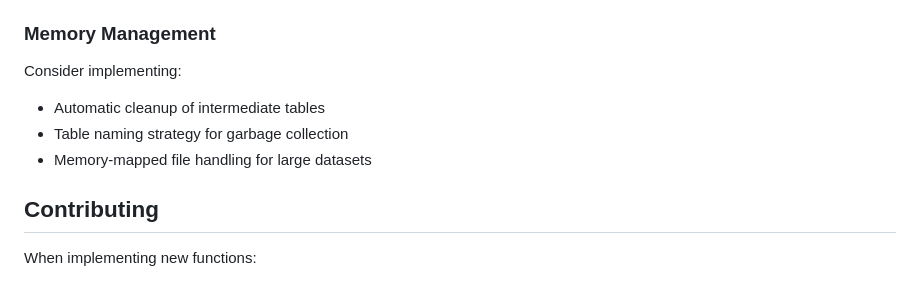
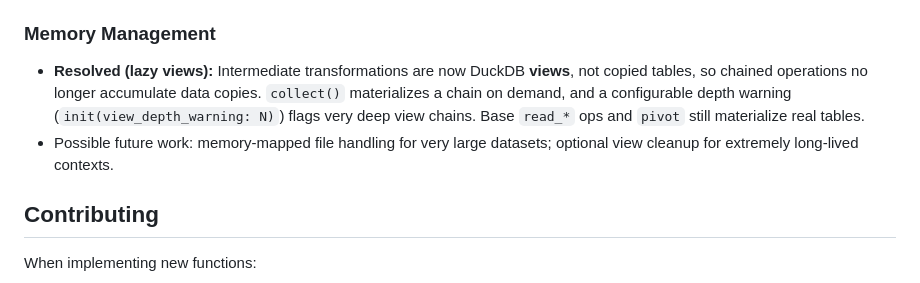
Before and after one commit to rodabt/vframes, a Markdown page: IMPLEMENTATION_ROADMAP.md, the part around the change. GitHub-like rendering.

```diff
--- a/IMPLEMENTATION_ROADMAP.md
+++ b/IMPLEMENTATION_ROADMAP.md
@@ -178,10 +178,8 @@ Many functions can leverage DuckDB's powerful SQL engine:
 - `quantile` - SQL quantile functions
 
 ### Memory Management
-Consider implementing:
-- Automatic cleanup of intermediate tables
-- Table naming strategy for garbage collection
-- Memory-mapped file handling for large datasets
+- **Resolved (lazy views):** Intermediate transformations are now DuckDB **views**, not copied tables, so chained operations no longer accumulate data copies. `collect()` materializes a chain on demand, and a configurable depth warning (`init(view_depth_warning: N)`) flags very deep view chains. Base `read_*` ops and `pivot` still materialize real tables.
+- Possible future work: memory-mapped file handling for very large datasets; optional view cleanup for extremely long-lived contexts.
 
 ## Contributing
 
```
Also changed, not shown: README.md (+19 -0 lines), TUTORIAL.md (+18 -0 lines).
